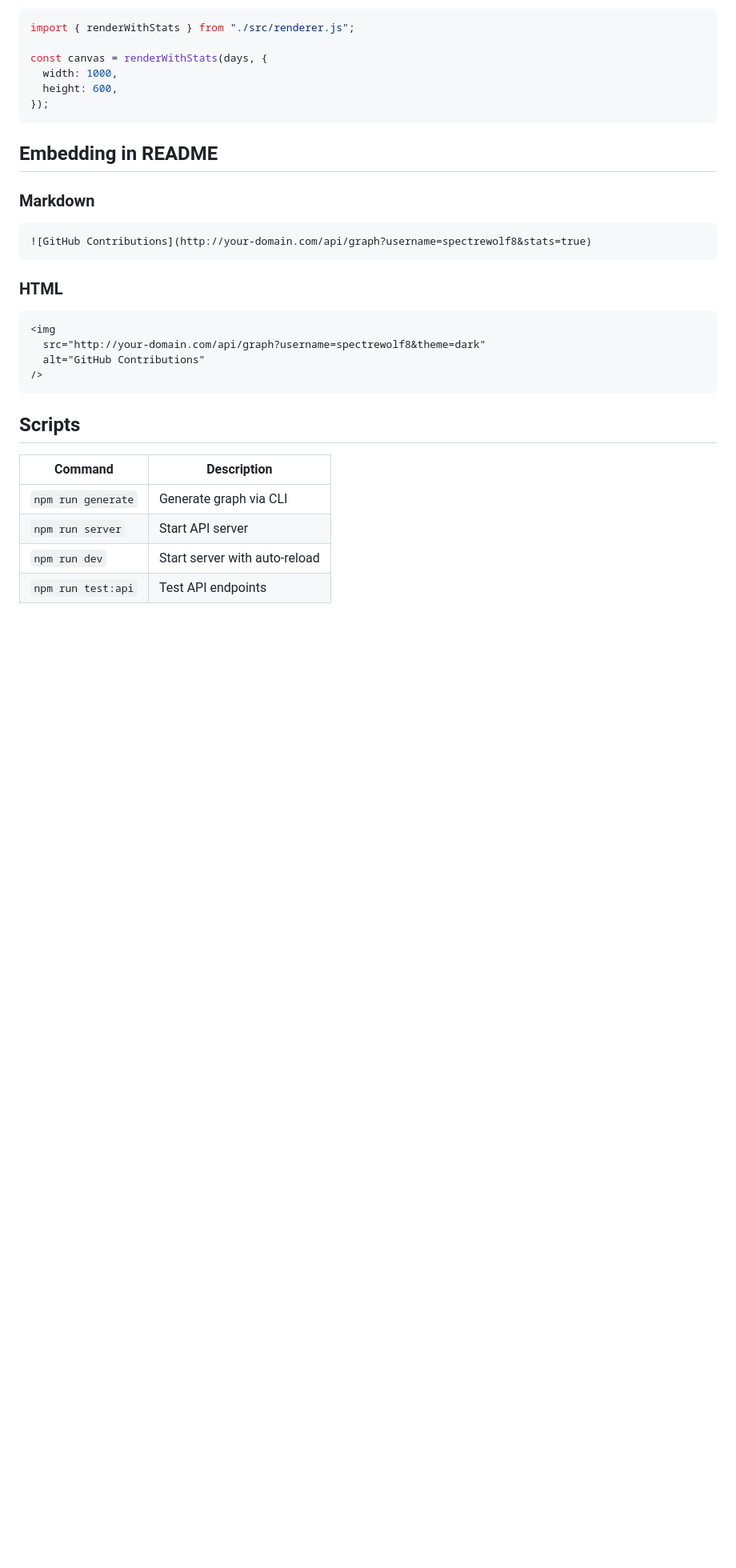
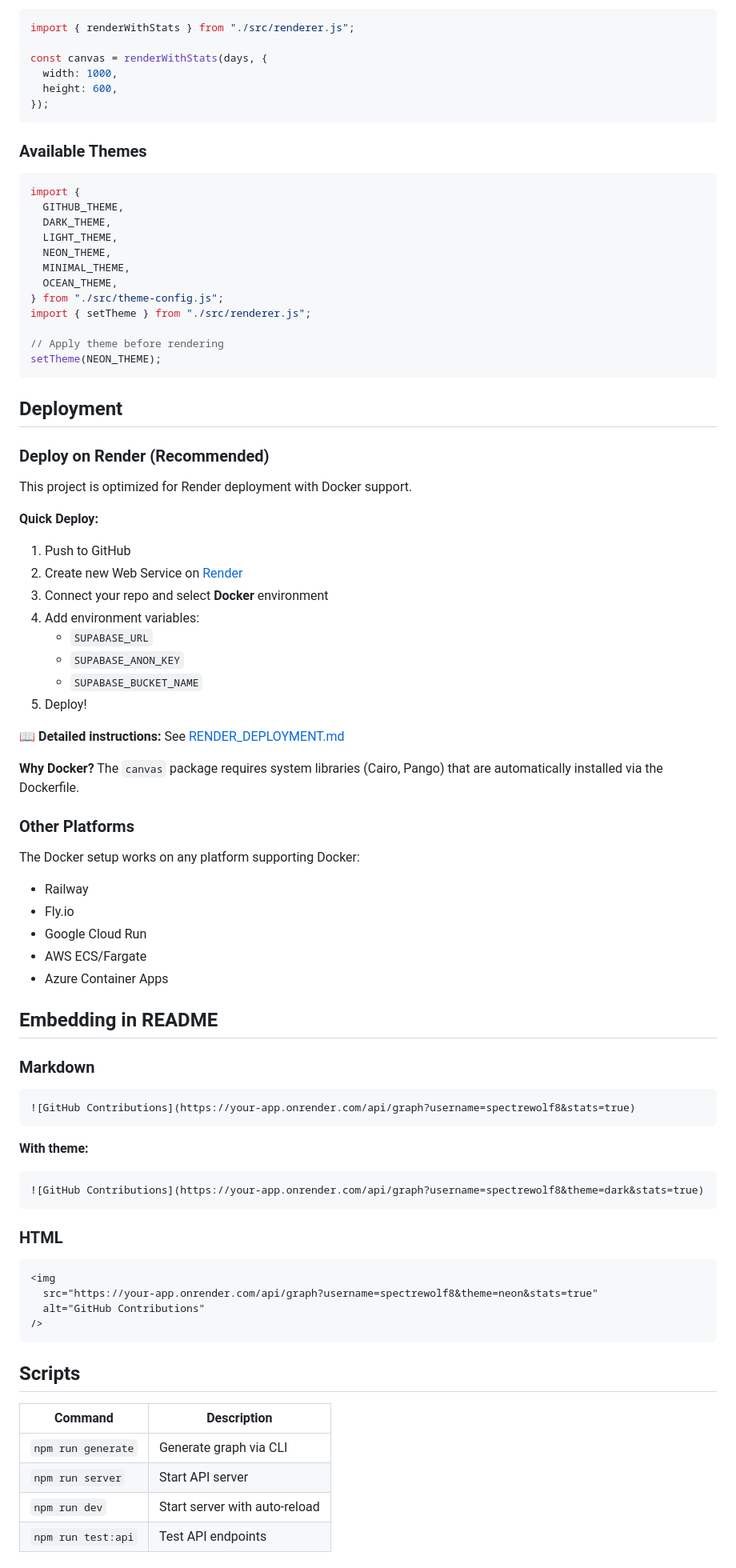
Before and after one commit to Spectrewolf8/isometric-contributions-embeds, a Markdown page: README.md, the part around one of its changes. Shown at 80% size. GitHub-like rendering; blank space fills up the shorter version.

Commit message:
docs: update README to include theme options and deployment instructions

````diff
--- a/README.md
+++ b/README.md
@@ -243,19 +255,74 @@ const canvas = renderWithStats(days, {
 });
 ```
 
+### Available Themes
+
+```javascript
+import {
+  GITHUB_THEME,
+  DARK_THEME,
+  LIGHT_THEME,
+  NEON_THEME,
+  MINIMAL_THEME,
+  OCEAN_THEME,
+} from "./src/theme-config.js";
+import { setTheme } from "./src/renderer.js";
+
+// Apply theme before rendering
+setTheme(NEON_THEME);
+```
+
+## Deployment
+
+### Deploy on Render (Recommended)
+
+This project is optimized for Render deployment with Docker support.
+
+**Quick Deploy:**
+
+1. Push to GitHub
+2. Create new Web Service on [Render](https://render.com)
+3. Connect your repo and select **Docker** environment
+4. Add environment variables:
+   - `SUPABASE_URL`
+   - `SUPABASE_ANON_KEY`
+   - `SUPABASE_BUCKET_NAME`
+5. Deploy!
+
+📖 **Detailed instructions:** See [RENDER_DEPLOYMENT.md](RENDER_DEPLOYMENT.md)
+
+**Why Docker?**
+The `canvas` package requires system libraries (Cairo, Pango) that are automatically installed via the Dockerfile.
+
+### Other Platforms
+
+The Docker setup works on any platform supporting Docker:
+
+- Railway
+- Fly.io
+- Google Cloud Run
+- AWS ECS/Fargate
+- Azure Container Apps
+
 ## Embedding in README
 
 ### Markdown
 
 ```markdown
-![GitHub Contributions](http://your-domain.com/api/graph?username=spectrewolf8&stats=true)
+![GitHub Contributions](https://your-app.onrender.com/api/graph?username=spectrewolf8&stats=true)
+```
+
+**With theme:**
+
+```markdown
+![GitHub Contributions](https://your-app.onrender.com/api/graph?username=spectrewolf8&theme=dark&stats=true)
 ```
 
 ### HTML
 
 ```html
 <img
-  src="http://your-domain.com/api/graph?username=spectrewolf8&theme=dark"
+  src="https://your-app.onrender.com/api/graph?username=spectrewolf8&theme=neon&stats=true"
   alt="GitHub Contributions"
 />
 ```
````
Also changed, not shown: other parts of README.md (+26 -14 lines).
